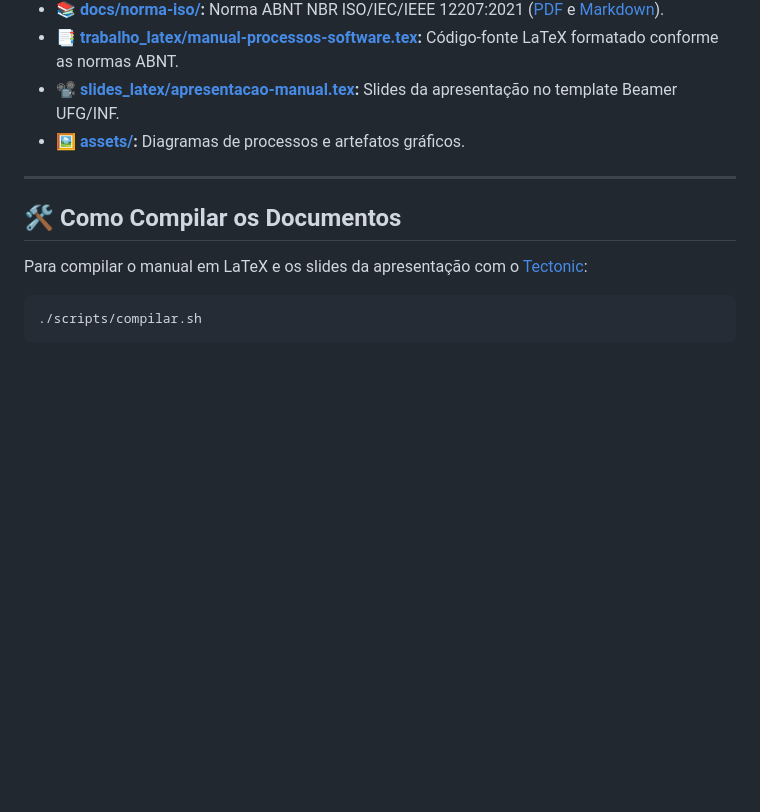
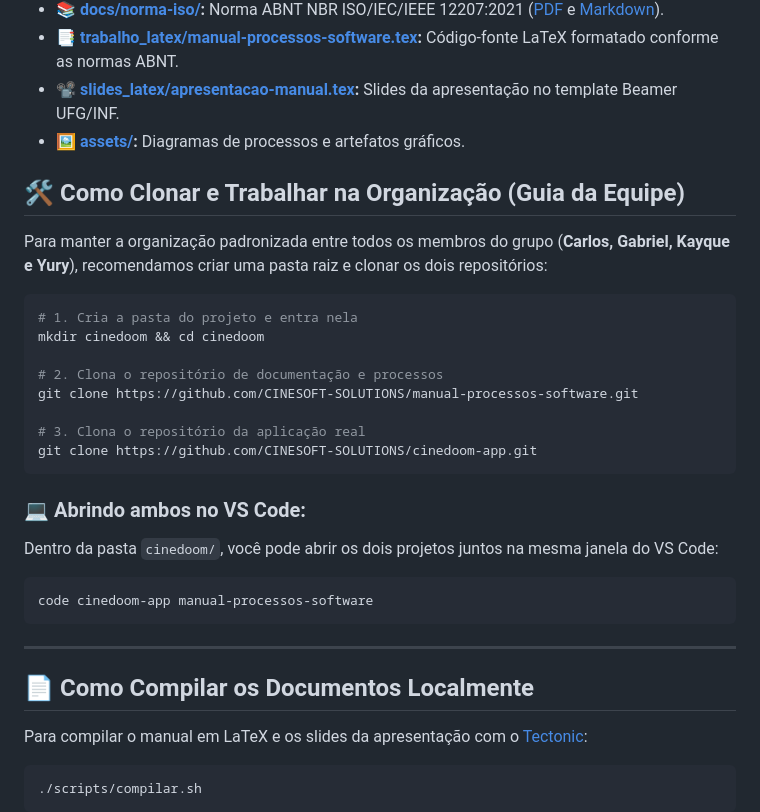
Before and after one commit to CINESOFT-SOLUTIONS/manual-processos-software, a Markdown page: README.md, the part around the change. Drawn GitHub-style; blank space fills up the shorter version.

Commit message:
docs(readme): adiciona guia de clonagem e workspace multi-repo para a equipe

````diff
--- a/README.md
+++ b/README.md
@@ -103,9 +103,30 @@ manual-processos/
 - 📽️ **[slides_latex/apresentacao-manual.tex](slides_latex/apresentacao-manual.tex):** Slides da apresentação no template Beamer UFG/INF.
 - 🖼️ **[assets/](assets/):** Diagramas de processos e artefatos gráficos.
 
+## 🛠️ Como Clonar e Trabalhar na Organização (Guia da Equipe)
+
+Para manter a organização padronizada entre todos os membros do grupo (**Carlos, Gabriel, Kayque e Yury**), recomendamos criar uma pasta raiz e clonar os dois repositórios:
+
+```bash
+# 1. Cria a pasta do projeto e entra nela
+mkdir cinedoom && cd cinedoom
+
+# 2. Clona o repositório de documentação e processos
+git clone https://github.com/CINESOFT-SOLUTIONS/manual-processos-software.git
+
+# 3. Clona o repositório da aplicação real
+git clone https://github.com/CINESOFT-SOLUTIONS/cinedoom-app.git
+```
+
+### 💻 Abrindo ambos no VS Code:
+Dentro da pasta `cinedoom/`, você pode abrir os dois projetos juntos na mesma janela do VS Code:
+```bash
+code cinedoom-app manual-processos-software
+```
+
 ---
 
-## 🛠️ Como Compilar os Documentos
+## 📄 Como Compilar os Documentos Localmente
 
 Para compilar o manual em LaTeX e os slides da apresentação com o [Tectonic](https://tectonic-typesetting.github.io/):
 
````
